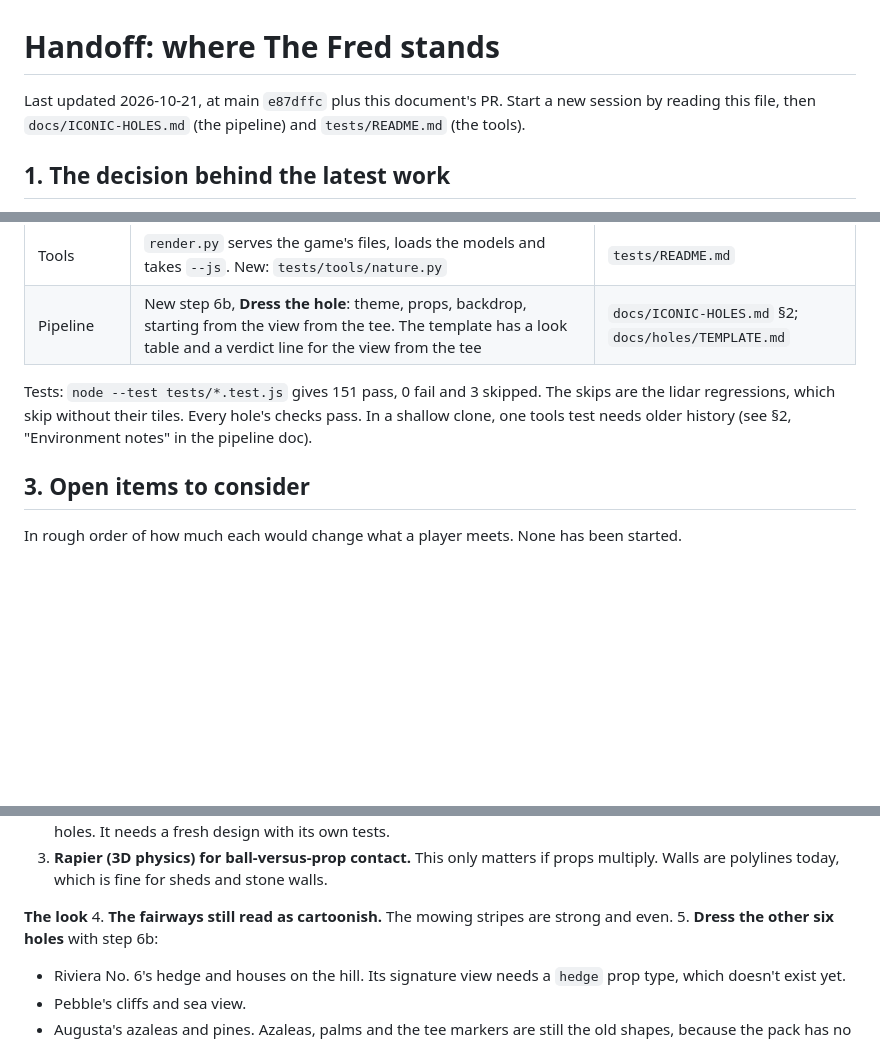
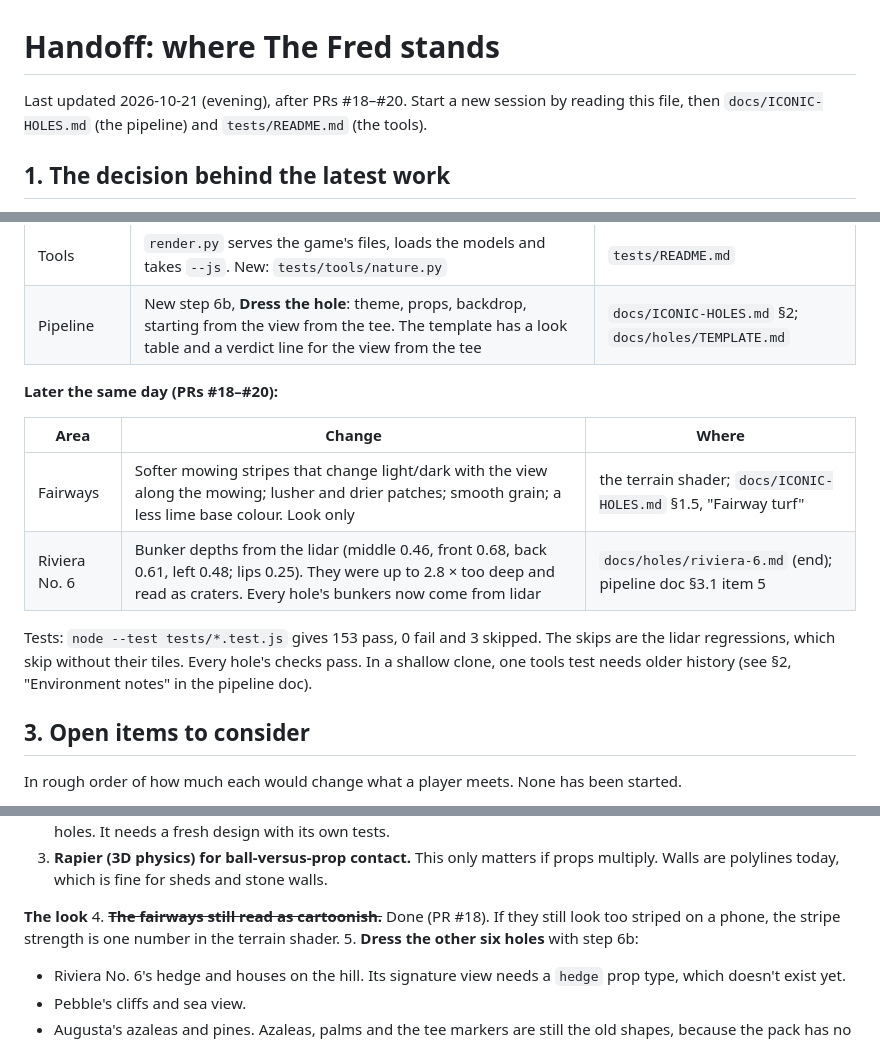
Before and after one commit to kcq101/The-Fred, a Markdown page: docs/HANDOFF.md, 3 parts joined by grey strips. Drawn GitHub-style; blank space fills up the shorter version.

Commit message:
Docs: handoff after the fairway and Riviera bunker work
Co-Authored-By: Claude Opus 5.5 <noreply@anthropic.com>
Claude-Session: https://claude.ai/code/session_01PYQ3zTF5GhbmWfetTKG5Vi

```diff
--- a/docs/HANDOFF.md
+++ b/docs/HANDOFF.md
@@ -1,6 +1,6 @@
 # Handoff: where The Fred stands
 
-Last updated 2026-10-21, at main `e87dffc` plus this document's PR. Start a new session by reading this file, then `docs/ICONIC-HOLES.md` (the pipeline) and `tests/README.md` (the tools).
+Last updated 2026-10-21 (evening), after PRs #18–#20. Start a new session by reading this file, then `docs/ICONIC-HOLES.md` (the pipeline) and `tests/README.md` (the tools).
 
 ## 1. The decision behind the latest work
 
@@ -30,7 +30,14 @@ What was decided (2026-10-21):
 | Tools | `render.py` serves the game's files, loads the models and takes `--js`. New: `tests/tools/nature.py` | `tests/README.md` |
 | Pipeline | New step 6b, **Dress the hole**: theme, props, backdrop, starting from the view from the tee. The template has a look table and a verdict line for the view from the tee | `docs/ICONIC-HOLES.md` §2; `docs/holes/TEMPLATE.md` |
 
-Tests: `node --test tests/*.test.js` gives 151 pass, 0 fail and 3 skipped. The skips are the lidar regressions, which skip without their tiles. Every hole's checks pass. In a shallow clone, one tools test needs older history (see §2, "Environment notes" in the pipeline doc).
+**Later the same day (PRs #18–#20):**
+
+| Area | Change | Where |
+|---|---|---|
+| Fairways | Softer mowing stripes that change light/dark with the view along the mowing; lusher and drier patches; smooth grain; a less lime base colour. Look only | the terrain shader; `docs/ICONIC-HOLES.md` §1.5, "Fairway turf" |
+| Riviera No. 6 | Bunker depths from the lidar (middle 0.46, front 0.68, back 0.61, left 0.48; lips 0.25). They were up to 2.8 × too deep and read as craters. Every hole's bunkers now come from lidar | `docs/holes/riviera-6.md` (end); pipeline doc §3.1 item 5 |
+
+Tests: `node --test tests/*.test.js` gives 153 pass, 0 fail and 3 skipped. The skips are the lidar regressions, which skip without their tiles. Every hole's checks pass. In a shallow clone, one tools test needs older history (see §2, "Environment notes" in the pipeline doc).
 
 ## 3. Open items to consider
 
@@ -46,7 +53,7 @@ In rough order of how much each would change what a player meets. None has been
 3. **Rapier (3D physics) for ball-versus-prop contact.** This only matters if props multiply. Walls are polylines today, which is fine for sheds and stone walls.
 
 **The look**
-4. **The fairways still read as cartoonish.** The mowing stripes are strong and even.
+4. ~~**The fairways still read as cartoonish.**~~ Done (PR #18). If they still look too striped on a phone, the stripe strength is one number in the terrain shader.
 5. **Dress the other six holes** with step 6b:
    - Riviera No. 6's hedge and houses on the hill. Its signature view needs a `hedge` prop type, which doesn't exist yet.
    - Pebble's cliffs and sea view.
```
Also changed, not shown: other parts of docs/HANDOFF.md (+1 -0 lines).
